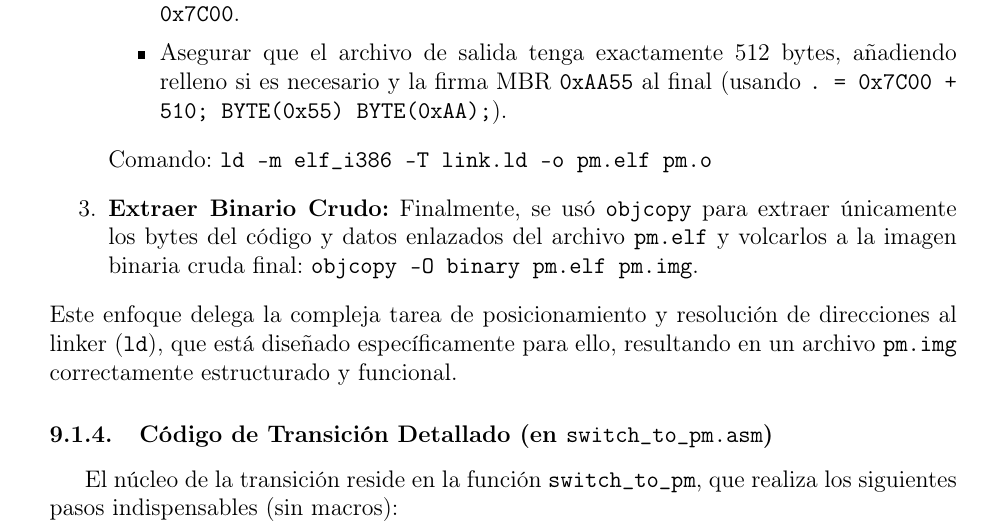
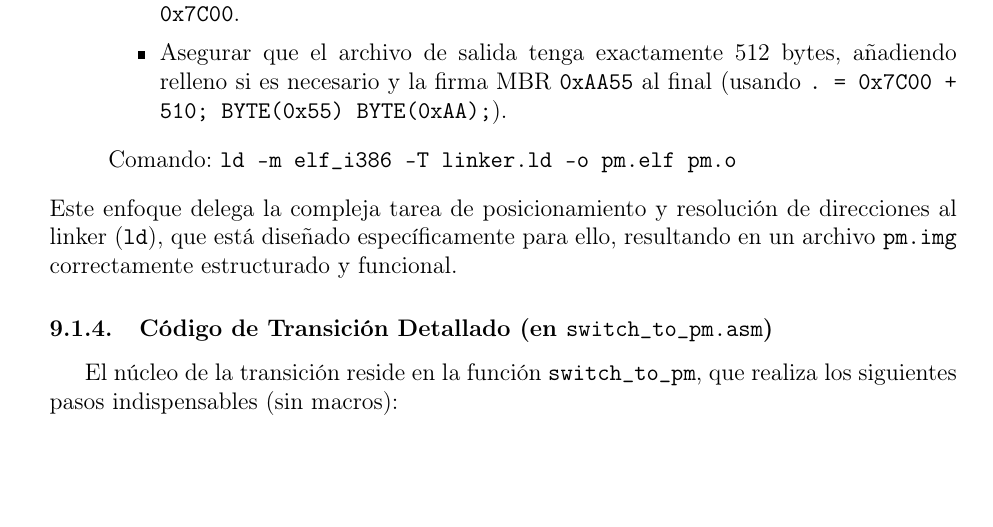
Before and after one commit to GenaroTrucchi/SdeC_GF_Team, a LaTeX document (tp_boot/latex/main.tex, which reads tp_boot/latex/desafio.tex): part of page 15 of 18, cut so that both start at the same text, the shorter picture padded with empty space. Compiled offline with pdfLaTeX.

Commit message:
falta solo lectura

```diff
--- a/tp_boot/latex/desafio.tex
+++ b/tp_boot/latex/desafio.tex
@@ -38,8 +38,7 @@ Para solucionar estos problemas, se adoptó un flujo de trabajo más robusto y e
             \item Resolver todas las direcciones (como la dirección de \texttt{gdt\_start} usada por \texttt{lgdt}, la dirección de \texttt{MSG\_REAL\_MODE} usada por \texttt{mov si}, y las direcciones de las funciones \texttt{print\_string} y \texttt{switch\_to\_pm} usadas por \texttt{call}) relativas a la base \texttt{0x7C00}.
             \item Asegurar que el archivo de salida tenga exactamente 512 bytes, añadiendo relleno si es necesario y la firma MBR \texttt{0xAA55} al final (usando \texttt{. = 0x7C00 + 510; BYTE(0x55) BYTE(0xAA);}).
         \end{itemize}
-        Comando: \texttt{ld -m elf\_i386 -T link.ld -o pm.elf pm.o}
-    \item \textbf{Extraer Binario Crudo:} Finalmente, se usó \texttt{objcopy} para extraer únicamente los bytes del código y datos enlazados del archivo \texttt{pm.elf} y volcarlos a la imagen binaria cruda final: \texttt{objcopy -O binary pm.elf pm.img}.
+        Comando: \texttt{ld -m elf\_i386 -T linker.ld -o pm.elf pm.o}
 \end{enumerate}
 Este enfoque delega la compleja tarea de posicionamiento y resolución de direcciones al linker (\texttt{ld}), que está diseñado específicamente para ello, resultando en un archivo \texttt{pm.img} correctamente estructurado y funcional.
 
```
Also changed, not shown: tp_boot/latex/desafiofinal.tex (deleted, +0 -5 lines), tp_boot/latex/main.pdf, tp_boot/latex/desafio.tex (2 more changed lines), 8 other files.
